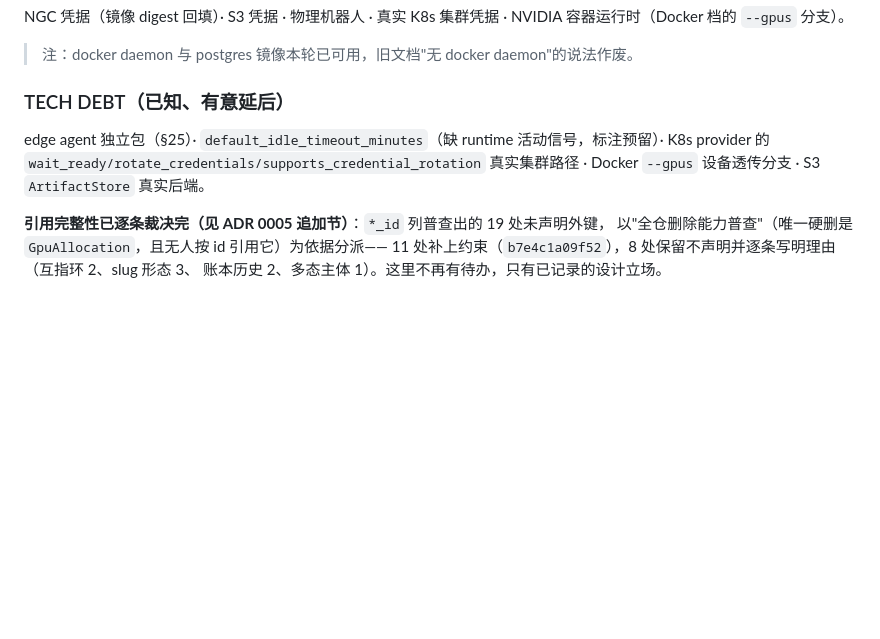
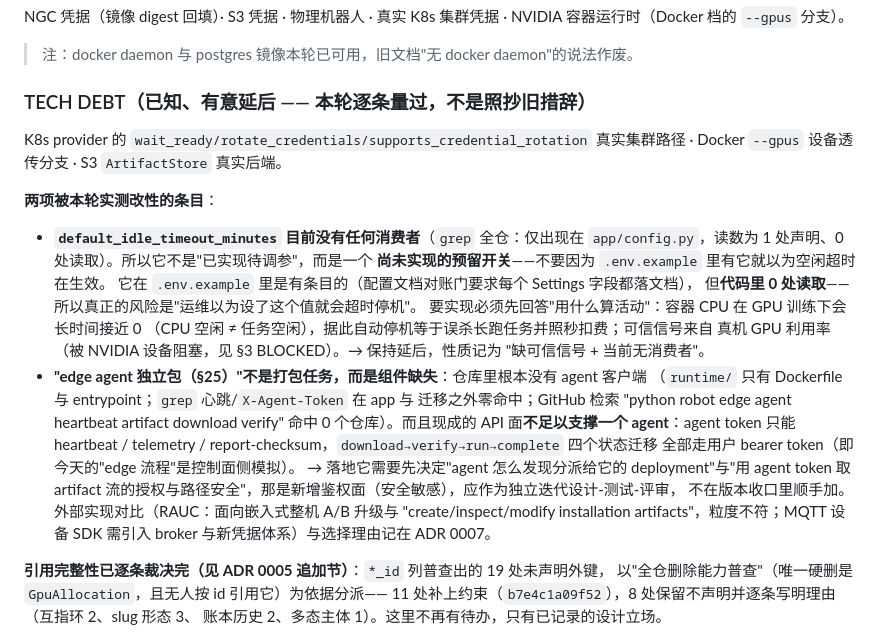
Before and after one commit to qq547820639/Embodied-Cloud, a Markdown page: docs/CURRENT_STATE.md, the part around the change. Drawn GitHub-style; blank space fills up the shorter version.

```diff
--- a/docs/CURRENT_STATE.md
+++ b/docs/CURRENT_STATE.md
@@ -54,10 +54,32 @@ GPU 真机（G1–G4 脚本就绪，本机无 NVIDIA 设备）· 真实 K8s 集
 NGC 凭据（镜像 digest 回填）· S3 凭据 · 物理机器人 · 真实 K8s 集群凭据 · NVIDIA 容器运行时（Docker 档的 `--gpus` 分支）。
 > 注：docker daemon 与 postgres 镜像本轮已可用，旧文档"无 docker daemon"的说法作废。
 
-### TECH DEBT（已知、有意延后）
-edge agent 独立包（§25）· `default_idle_timeout_minutes`（缺 runtime 活动信号，标注预留）·
+### TECH DEBT（已知、有意延后 —— 本轮逐条量过，不是照抄旧措辞）
 K8s provider 的 `wait_ready/rotate_credentials/supports_credential_rotation` 真实集群路径 ·
 Docker `--gpus` 设备透传分支 · S3 `ArtifactStore` 真实后端。
+
+**两项被本轮实测改性的条目**：
+
+- **`default_idle_timeout_minutes` 目前没有任何消费者**（`grep` 全仓：仅出现在
+  `app/config.py`，读数为 1 处声明、0 处读取）。所以它不是"已实现待调参"，而是一个
+  **尚未实现的预留开关**——不要因为 `.env.example` 里有它就以为空闲超时在生效。
+  它在 `.env.example` 里是有条目的（配置文档对账门要求每个 Settings 字段都落文档），
+  但**代码里 0 处读取**——所以真正的风险是"运维以为设了这个值就会超时停机"。
+  要实现必须先回答"用什么算活动"：容器 CPU 在 GPU 训练下会长时间接近 0
+  （CPU 空闲 ≠ 任务空闲），据此自动停机等于误杀长跑任务并照秒扣费；可信信号来自
+  真机 GPU 利用率（被 NVIDIA 设备阻塞，见 §3 BLOCKED）。→ 保持延后，性质记为
+  "缺可信信号 + 当前无消费者"。
+- **"edge agent 独立包（§25）"不是打包任务，而是组件缺失**：仓库里根本没有 agent 客户端
+  （`runtime/` 只有 Dockerfile 与 entrypoint；`grep` 心跳/`X-Agent-Token` 在 app 与
+  迁移之外零命中；GitHub 检索 "python robot edge agent heartbeat artifact download
+  verify" 命中 0 个仓库）。而且现成的 API 面**不足以支撑一个 agent**：agent token 只能
+  heartbeat / telemetry / report-checksum，`download→verify→run→complete` 四个状态迁移
+  全部走用户 bearer token（即今天的"edge 流程"是控制面侧模拟）。
+  → 落地它需要先决定"agent 怎么发现分派给它的 deployment"与"用 agent token 取 artifact
+  流的授权与路径安全"，那是新增鉴权面（安全敏感），应作为独立迭代设计-测试-评审，
+  不在版本收口里顺手加。外部实现对比（RAUC：面向嵌入式整机 A/B 升级与
+  "create/inspect/modify installation artifacts"，粒度不符；MQTT 设备 SDK 需引入
+  broker 与新凭据体系）与选择理由记在 ADR 0007。
 
 **引用完整性已逐条裁决完（见 ADR 0005 追加节）**：`*_id` 列普查出的 19 处未声明外键，
 以"全仓删除能力普查"（唯一硬删是 `GpuAllocation`，且无人按 id 引用它）为依据分派——
```
Also changed, not shown: CHANGELOG.md (+10 -0 lines), docs/adr/0007-edge-agent-assignment-is-a-new-auth-surface.md (added, +44 -0 lines).
